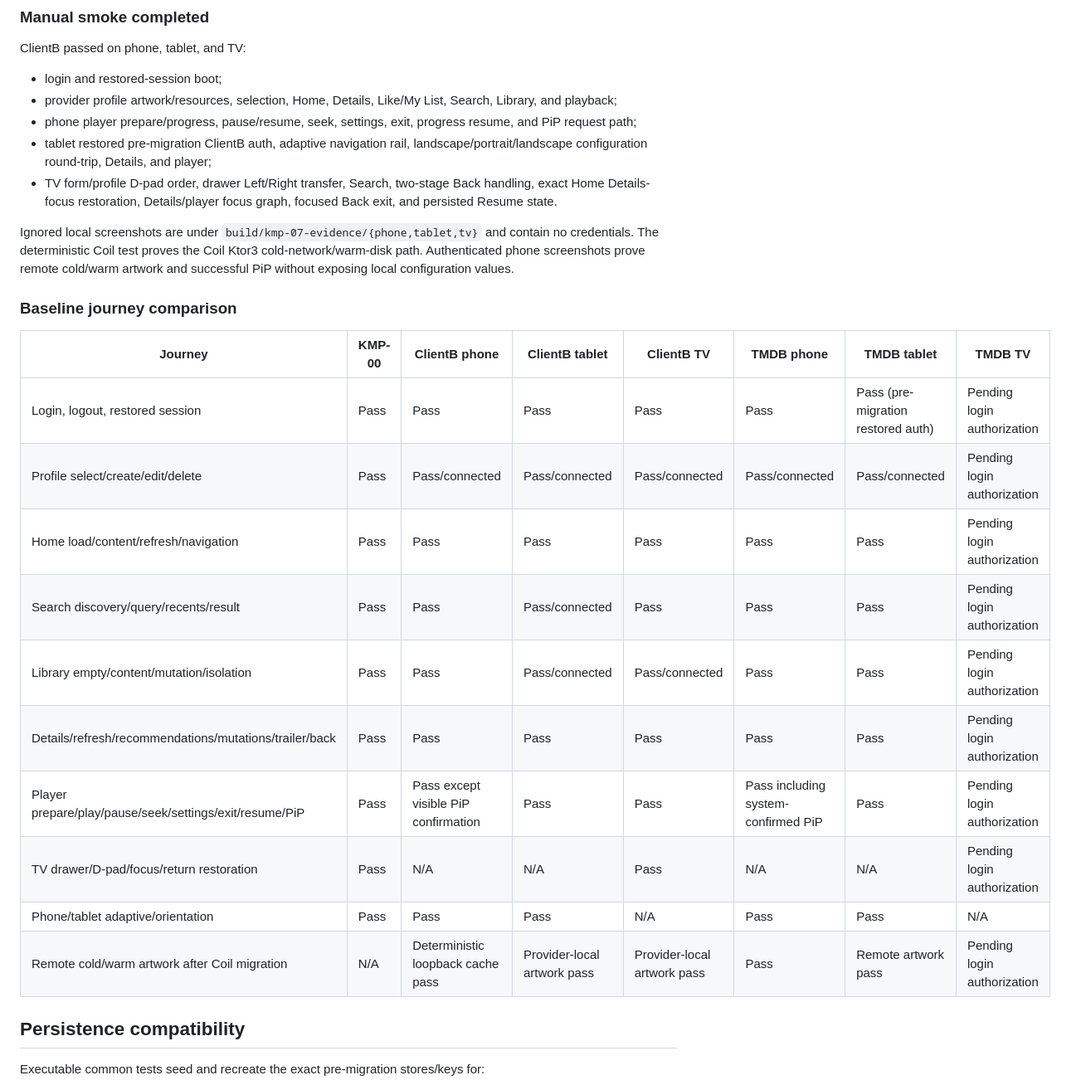
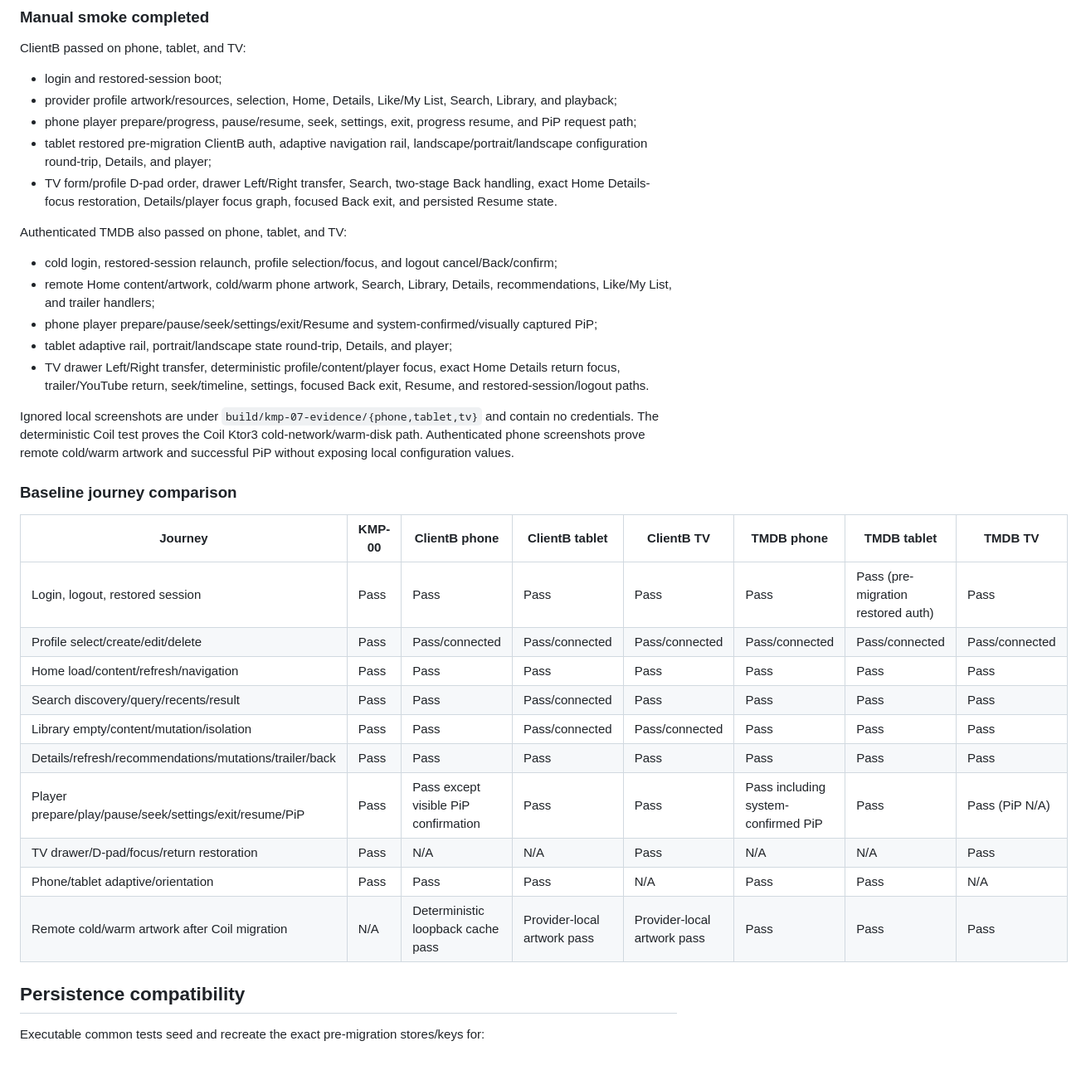
Before and after one commit to nikospamp/StreamCore-TV, a Markdown page: docs/kmp/KMP-07-evidence.md, the part around one of its changes. Shown at 83% size. Drawn GitHub-style; blank space fills up the shorter version.

Commit message:
docs(kmp): complete authenticated Android matrix

```diff
--- a/docs/kmp/KMP-07-evidence.md
+++ b/docs/kmp/KMP-07-evidence.md
@@ -132,6 +136,15 @@ ClientB passed on phone, tablet, and TV:
 - TV form/profile D-pad order, drawer Left/Right transfer, Search, two-stage Back handling, exact Home Details-focus restoration, Details/player focus graph,
   focused Back exit, and persisted Resume state.
 
+Authenticated TMDB also passed on phone, tablet, and TV:
+
+- cold login, restored-session relaunch, profile selection/focus, and logout cancel/Back/confirm;
+- remote Home content/artwork, cold/warm phone artwork, Search, Library, Details, recommendations, Like/My List, and trailer handlers;
+- phone player prepare/pause/seek/settings/exit/Resume and system-confirmed/visually captured PiP;
+- tablet adaptive rail, portrait/landscape state round-trip, Details, and player;
+- TV drawer Left/Right transfer, deterministic profile/content/player focus, exact Home Details return focus, trailer/YouTube return, seek/timeline,
+  settings, focused Back exit, Resume, and restored-session/logout paths.
+
 Ignored local screenshots are under `build/kmp-07-evidence/{phone,tablet,tv}` and contain no credentials. The deterministic Coil test proves the
 Coil Ktor3 cold-network/warm-disk path. Authenticated phone screenshots prove remote cold/warm artwork and successful PiP without exposing local
 configuration values.
@@ -140,16 +153,16 @@ configuration values.
 
 | Journey | KMP-00 | ClientB phone | ClientB tablet | ClientB TV | TMDB phone | TMDB tablet | TMDB TV |
 |---|---|---|---|---|---|---|---|
-| Login, logout, restored session | Pass | Pass | Pass | Pass | Pass | Pass (pre-migration restored auth) | Pending login authorization |
-| Profile select/create/edit/delete | Pass | Pass/connected | Pass/connected | Pass/connected | Pass/connected | Pass/connected | Pending login authorization |
-| Home load/content/refresh/navigation | Pass | Pass | Pass | Pass | Pass | Pass | Pending login authorization |
-| Search discovery/query/recents/result | Pass | Pass | Pass/connected | Pass | Pass | Pass | Pending login authorization |
-| Library empty/content/mutation/isolation | Pass | Pass | Pass/connected | Pass/connected | Pass | Pass | Pending login authorization |
-| Details/refresh/recommendations/mutations/trailer/back | Pass | Pass | Pass | Pass | Pass | Pass | Pending login authorization |
-| Player prepare/play/pause/seek/settings/exit/resume/PiP | Pass | Pass except visible PiP confirmation | Pass | Pass | Pass including system-confirmed PiP | Pass | Pending login authorization |
-| TV drawer/D-pad/focus/return restoration | Pass | N/A | N/A | Pass | N/A | N/A | Pending login authorization |
+| Login, logout, restored session | Pass | Pass | Pass | Pass | Pass | Pass (pre-migration restored auth) | Pass |
+| Profile select/create/edit/delete | Pass | Pass/connected | Pass/connected | Pass/connected | Pass/connected | Pass/connected | Pass/connected |
+| Home load/content/refresh/navigation | Pass | Pass | Pass | Pass | Pass | Pass | Pass |
+| Search discovery/query/recents/result | Pass | Pass | Pass/connected | Pass | Pass | Pass | Pass |
+| Library empty/content/mutation/isolation | Pass | Pass | Pass/connected | Pass/connected | Pass | Pass | Pass |
+| Details/refresh/recommendations/mutations/trailer/back | Pass | Pass | Pass | Pass | Pass | Pass | Pass |
+| Player prepare/play/pause/seek/settings/exit/resume/PiP | Pass | Pass except visible PiP confirmation | Pass | Pass | Pass including system-confirmed PiP | Pass | Pass (PiP N/A) |
+| TV drawer/D-pad/focus/return restoration | Pass | N/A | N/A | Pass | N/A | N/A | Pass |
 | Phone/tablet adaptive/orientation | Pass | Pass | Pass | N/A | Pass | Pass | N/A |
-| Remote cold/warm artwork after Coil migration | N/A | Deterministic loopback cache pass | Provider-local artwork pass | Provider-local artwork pass | Pass | Remote artwork pass | Pending login authorization |
+| Remote cold/warm artwork after Coil migration | N/A | Deterministic loopback cache pass | Provider-local artwork pass | Provider-local artwork pass | Pass | Pass | Pass |
 
 ## Persistence compatibility
 
```
Also changed, not shown: other parts of docs/kmp/KMP-07-evidence.md (+9 -6 lines), docs/kmp/migration-baseline.md (+3 -3 lines).
